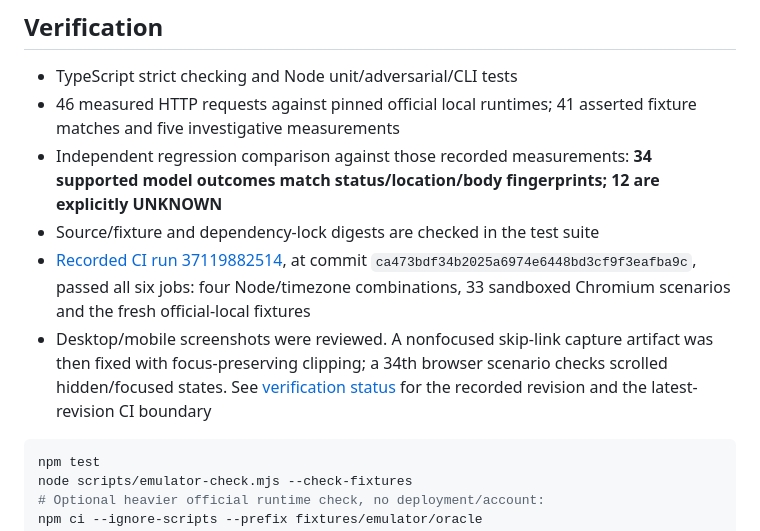
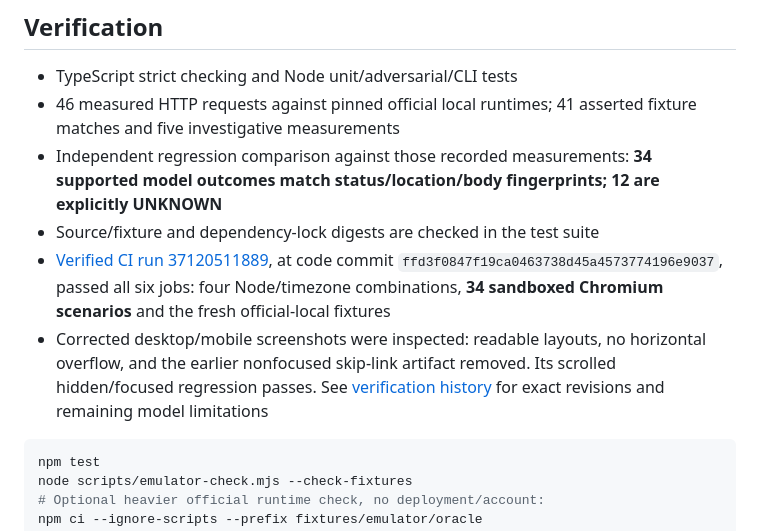
Before and after one commit to Masanori-Spec/route-witness, a Markdown page: README.md, the part around the change. Rendered like a GitHub page.

Commit message:
Record corrected browser and oracle verification

````diff
--- a/README.md
+++ b/README.md
@@ -76,8 +76,8 @@ SAME compares only the **first action, status and target**. It does not compare
 - 46 measured HTTP requests against pinned official local runtimes; 41 asserted fixture matches and five investigative measurements
 - Independent regression comparison against those recorded measurements: **34 supported model outcomes match status/location/body fingerprints; 12 are explicitly UNKNOWN**
 - Source/fixture and dependency-lock digests are checked in the test suite
-- [Recorded CI run 37119882514](https://github.com/Masanori-Spec/route-witness/actions/runs/37119882514), at commit `ca473bdf34b2025a6974e6448bd3cf9f3eafba9c`, passed all six jobs: four Node/timezone combinations, 33 sandboxed Chromium scenarios and the fresh official-local fixtures
-- Desktop/mobile screenshots were reviewed. A nonfocused skip-link capture artifact was then fixed with focus-preserving clipping; a 34th browser scenario checks scrolled hidden/focused states. See [verification status](docs/verification.md) for the recorded revision and the latest-revision CI boundary
+- [Verified CI run 37120511889](https://github.com/Masanori-Spec/route-witness/actions/runs/37120511889), at code commit `ffd3f0847f19ca0463738d45a4573774196e9037`, passed all six jobs: four Node/timezone combinations, **34 sandboxed Chromium scenarios** and the fresh official-local fixtures
+- Corrected desktop/mobile screenshots were inspected: readable layouts, no horizontal overflow, and the earlier nonfocused skip-link artifact removed. Its scrolled hidden/focused regression passes. See [verification history](docs/verification.md) for exact revisions and remaining model limitations
 
 ```sh
 npm test
````
Also changed, not shown: docs/verification.md (+9 -7 lines).
